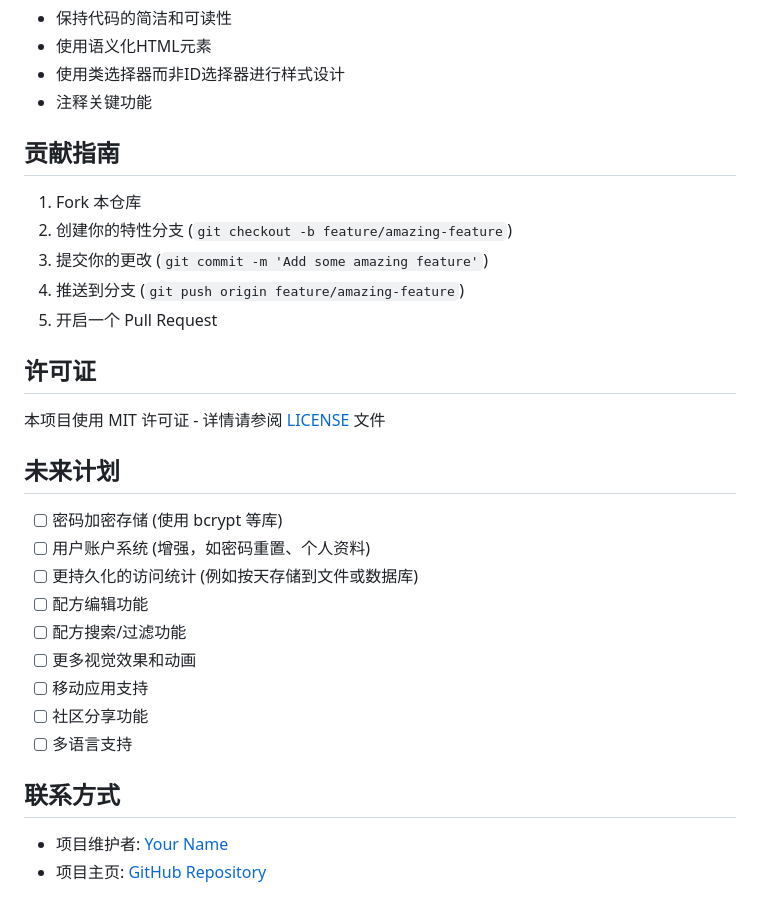
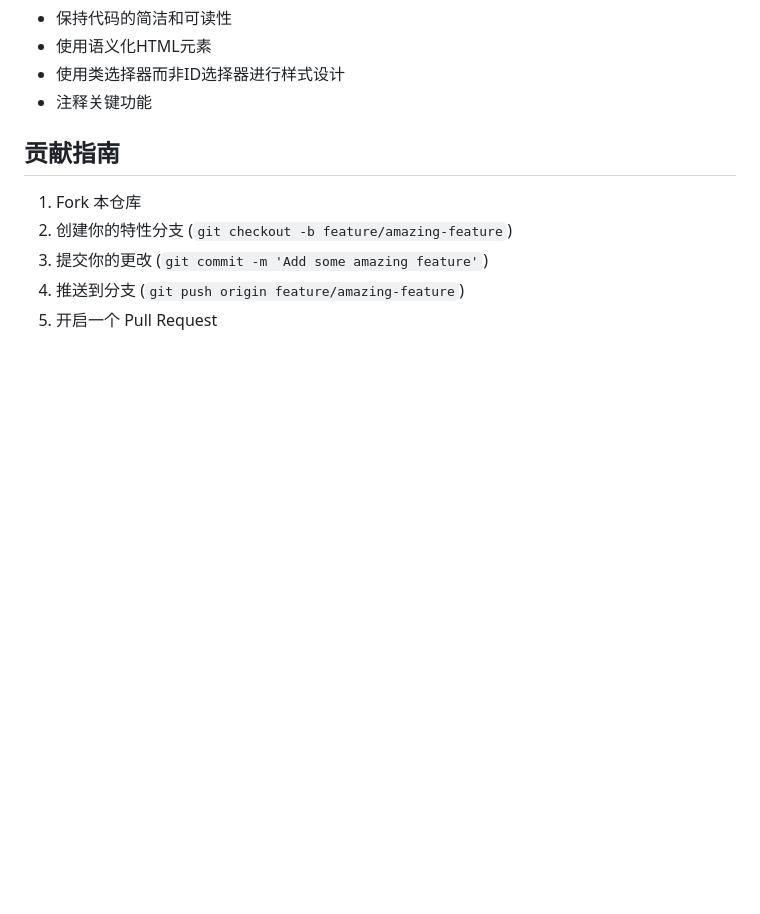
Before and after one commit to stzjz/Cybar-recommend_sys, a Markdown page: README.md, the part around the change. Rendered like a GitHub page; blank space fills up the shorter version.

Commit message:
更新 README.md

```diff
--- a/README.md
+++ b/README.md
@@ -114,24 +114,3 @@ Cybar/
 3. 提交你的更改 (`git commit -m 'Add some amazing feature'`)
 4. 推送到分支 (`git push origin feature/amazing-feature`)
 5. 开启一个 Pull Request
-
-## 许可证
-
-本项目使用 MIT 许可证 - 详情请参阅 [LICENSE](LICENSE) 文件
-
-## 未来计划
-
-- [ ] 密码加密存储 (使用 bcrypt 等库)
-- [ ] 用户账户系统 (增强，如密码重置、个人资料)
-- [ ] 更持久化的访问统计 (例如按天存储到文件或数据库)
-- [ ] 配方编辑功能
-- [ ] 配方搜索/过滤功能
-- [ ] 更多视觉效果和动画
-- [ ] 移动应用支持
-- [ ] 社区分享功能
-- [ ] 多语言支持
-
-## 联系方式
-
-- 项目维护者: [Your Name](mailto:your.email@example.com)
-- 项目主页: [GitHub Repository](https://github.com/yourusername/Cybar)
```
